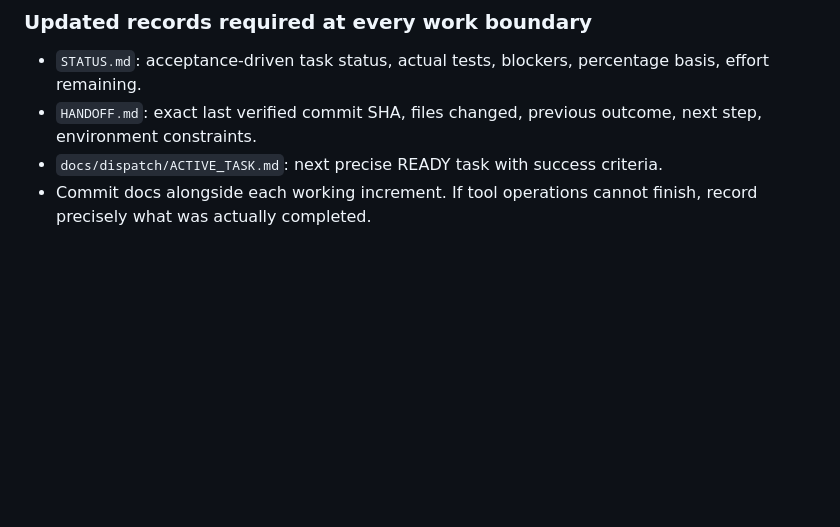
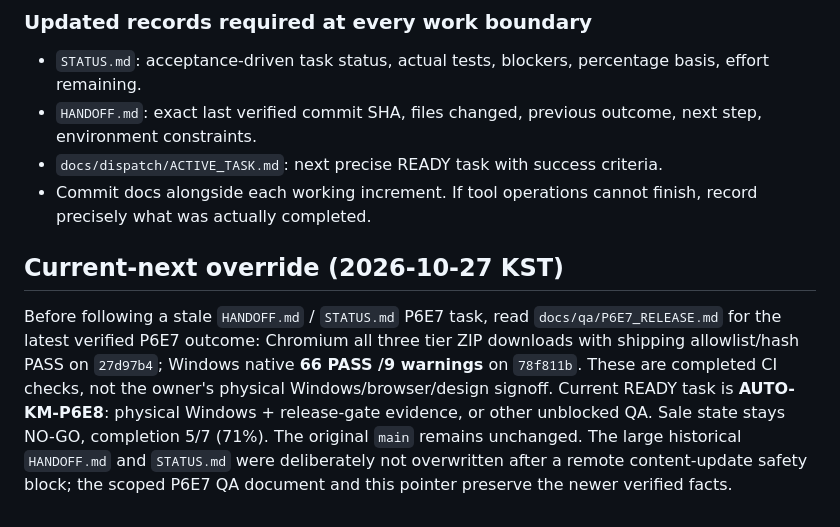
Before and after one commit to hibi89/AI_AutoML_Analyst, a Markdown page: WORKER_START_HERE.md, the part around the change. GitHub-like rendering; blank space fills up the shorter version.

Commit message:
docs: point worker startup to verified P6E7 QA and P6E8 next task

```diff
--- a/WORKER_START_HERE.md
+++ b/WORKER_START_HERE.md
@@ -46,3 +46,6 @@ When a new chat receives that sentence, act as the **single lead engineer/projec
 - `HANDOFF.md`: exact last verified commit SHA, files changed, previous outcome, next step, environment constraints.
 - `docs/dispatch/ACTIVE_TASK.md`: next precise READY task with success criteria.
 - Commit docs alongside each working increment. If tool operations cannot finish, record precisely what was actually completed.
+
+## Current-next override (2026-10-27 KST)
+Before following a stale `HANDOFF.md` / `STATUS.md` P6E7 task, read `docs/qa/P6E7_RELEASE.md` for the latest verified P6E7 outcome: Chromium all three tier ZIP downloads with shipping allowlist/hash PASS on `27d97b4`; Windows native **66 PASS /9 warnings** on `78f811b`. These are completed CI checks, not the owner's physical Windows/browser/design signoff. Current READY task is **AUTO-KM-P6E8**: physical Windows + release-gate evidence, or other unblocked QA. Sale state stays NO-GO, completion 5/7 (71%). The original `main` remains unchanged. The large historical `HANDOFF.md` and `STATUS.md` were deliberately not overwritten after a remote content-update safety block; the scoped P6E7 QA document and this pointer preserve the newer verified facts.
```
